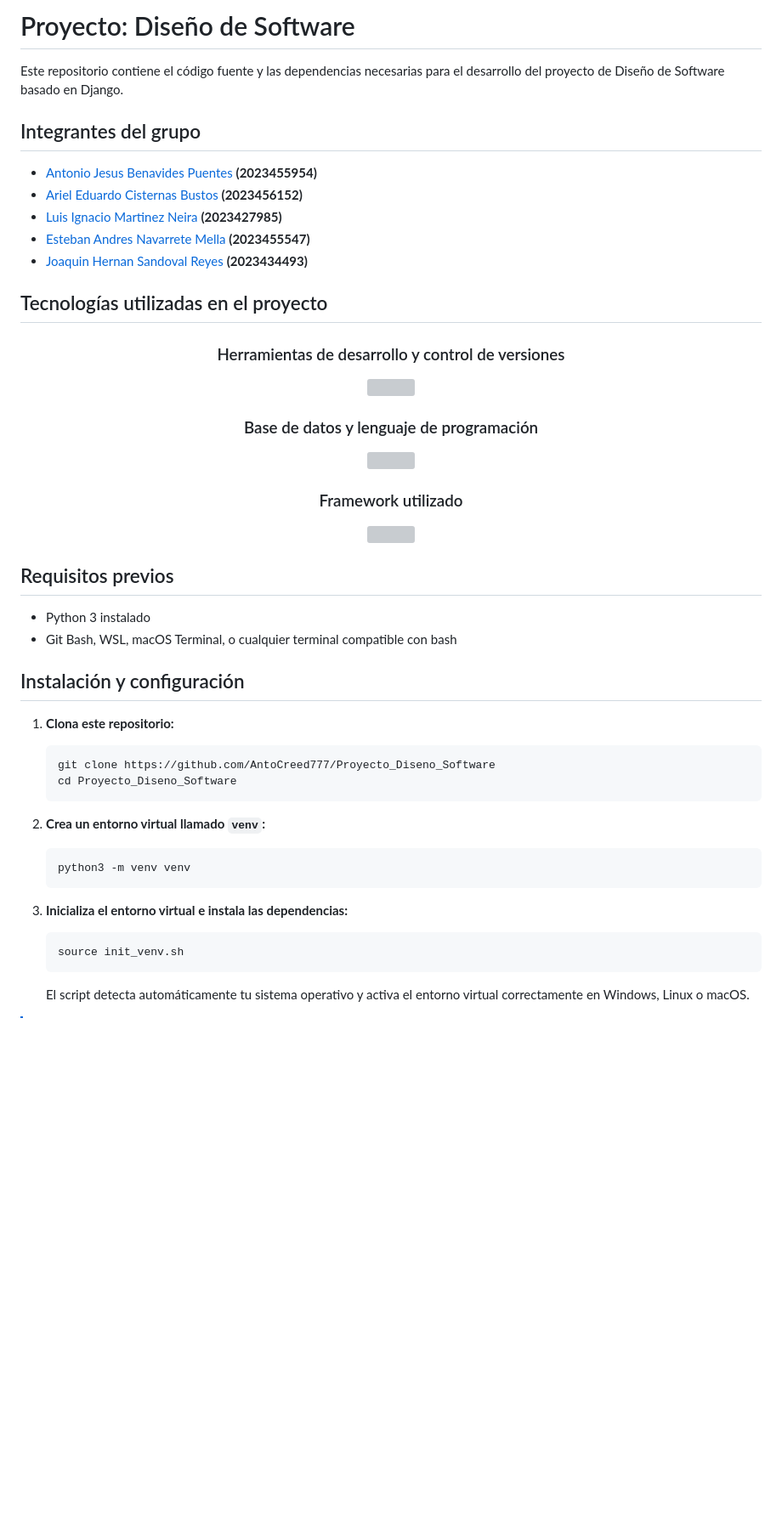
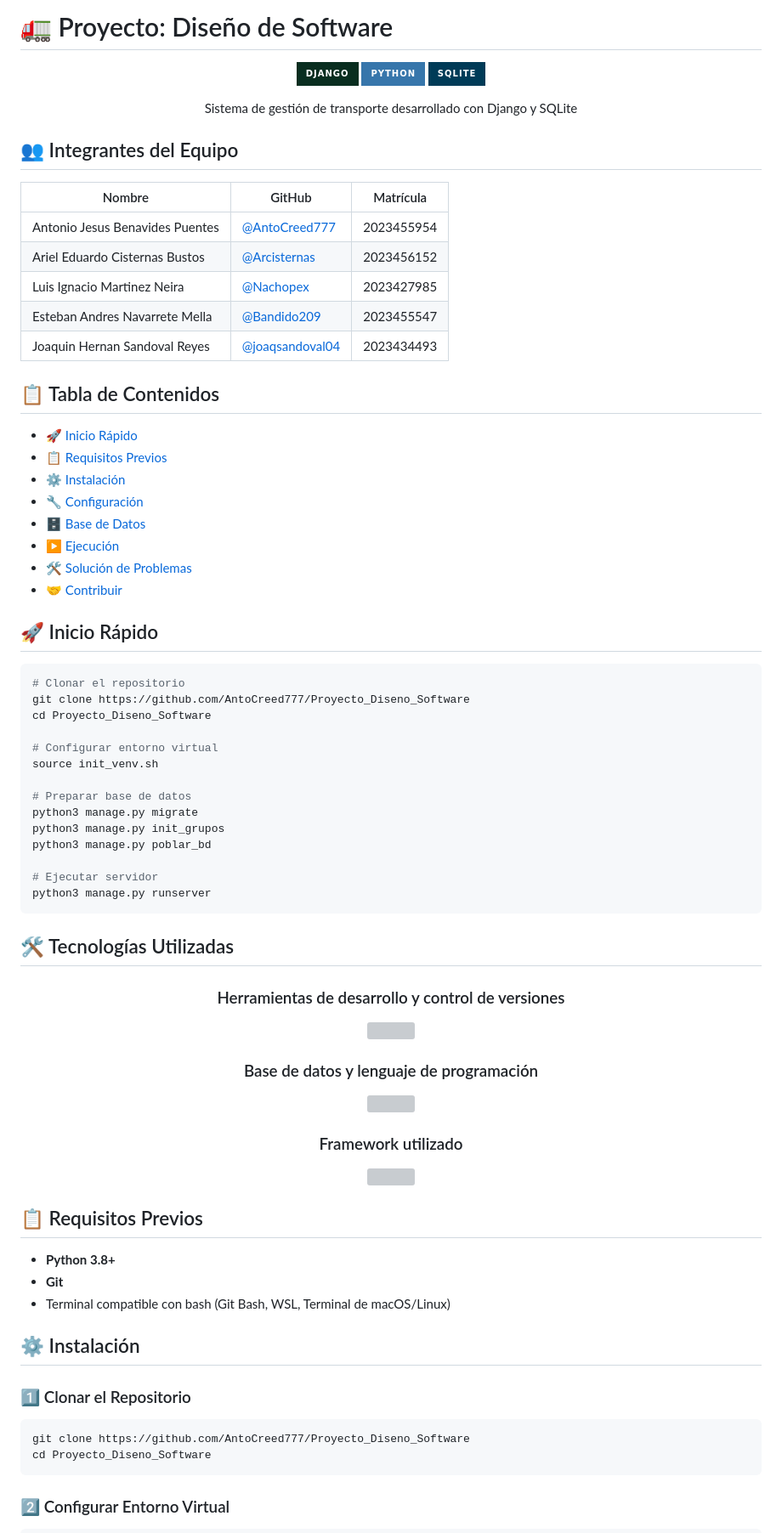
Before and after one commit to AntoCreed777/Proyecto_Diseno_Software, a Markdown page: README.md, the part around one of its changes. Shown at 85% size. GitHub-like rendering; badges without logos; blank space fills up the shorter version; grey boxes are pictures that could not be loaded.

Commit message:
docs: Mejora del README

````diff
--- a/README.md
+++ b/README.md
@@ -1,16 +1,56 @@
-# Proyecto: Diseño de Software
+# 🚛 Proyecto: Diseño de Software
 
-Este repositorio contiene el código fuente y las dependencias necesarias para el desarrollo del proyecto de Diseño de Software basado en Django.
+<div align="center">
 
-## Integrantes del grupo
-- [Antonio Jesus Benavides Puentes](https://github.com/AntoCreed777) **(2023455954)**
-- [Ariel Eduardo Cisternas Bustos](https://github.com/Arcisternas) **(2023456152)**
-- [Luis Ignacio Martinez Neira](https://github.com/Nachopex) **(2023427985)**
-- [Esteban Andres Navarrete Mella](https://github.com/Bandido209) **(2023455547)**
-- [Joaquin Hernan Sandoval Reyes](https://github.com/joaqsandoval04) **(2023434493)**
+![Django](https://img.shields.io/badge/Django-092E20?style=for-the-badge&logo=django&logoColor=white)
+![Python](https://img.shields.io/badge/Python-3776AB?style=for-the-badge&logo=python&logoColor=white)
+![SQLite](https://img.shields.io/badge/SQLite-003B57?style=for-the-badge&logo=sqlite&logoColor=white)
 
+Sistema de gestión de transporte desarrollado con Django y SQLite
 
-## Tecnologías utilizadas en el proyecto
+</div>
+
+## 👥 Integrantes del Equipo
+
+| Nombre | GitHub | Matrícula |
+|--------|--------|-----------|
+| Antonio Jesus Benavides Puentes | [@AntoCreed777](https://github.com/AntoCreed777) | 2023455954 |
+| Ariel Eduardo Cisternas Bustos | [@Arcisternas](https://github.com/Arcisternas) | 2023456152 |
+| Luis Ignacio Martinez Neira | [@Nachopex](https://github.com/Nachopex) | 2023427985 |
+| Esteban Andres Navarrete Mella | [@Bandido209](https://github.com/Bandido209) | 2023455547 |
+| Joaquin Hernan Sandoval Reyes | [@joaqsandoval04](https://github.com/joaqsandoval04) | 2023434493 |
+
+## 📋 Tabla de Contenidos
+
+- [🚀 Inicio Rápido](#-inicio-rápido)
+- [📋 Requisitos Previos](#-requisitos-previos)
+- [⚙️ Instalación](#️-instalación)
+- [🔧 Configuración](#-configuración)
+- [🗄️ Base de Datos](#️-base-de-datos)
+- [▶️ Ejecución](#️-ejecución)
+- [🛠️ Solución de Problemas](#️-solución-de-problemas)
+- [🤝 Contribuir](#-contribuir)
+
+## 🚀 Inicio Rápido
+
+```bash
+# Clonar el repositorio
+git clone https://github.com/AntoCreed777/Proyecto_Diseno_Software
+cd Proyecto_Diseno_Software
+
+# Configurar entorno virtual
+source init_venv.sh
+
+# Preparar base de datos
+python3 manage.py migrate
+python3 manage.py init_grupos
+python3 manage.py poblar_bd
+
+# Ejecutar servidor
+python3 manage.py runserver
+```
+
+## 🛠️ Tecnologías Utilizadas
 
 <div align="center">
 
@@ -31,27 +71,20 @@ Este repositorio contiene el código fuente y las dependencias necesarias para e
 
 </div>
 
-## Requisitos previos
+## 📋 Requisitos Previos
 
-- Python 3 instalado
-- Git Bash, WSL, macOS Terminal, o cualquier terminal compatible con bash
+- **Python 3.8+**
+- **Git**
+- Terminal compatible con bash (Git Bash, WSL, Terminal de macOS/Linux)
 
-## Instalación y configuración
+## ⚙️ Instalación
 
-1. **Clona este repositorio:**
-   ```bash
-   git clone https://github.com/AntoCreed777/Proyecto_Diseno_Software
-   cd Proyecto_Diseno_Software
-   ```
+### 1️⃣ Clonar el Repositorio
 
-2. **Crea un entorno virtual llamado `venv`:**
-   ```bash
-   python3 -m venv venv
-   ```
+```bash
+git clone https://github.com/AntoCreed777/Proyecto_Diseno_Software
+cd Proyecto_Diseno_Software
+```
 
-3. **Inicializa el entorno virtual e instala las dependencias:**
-   ```bash
-   source init_venv.sh
-   ```
-   El script detecta automáticamente tu sistema operativo y activa el entorno virtual correctamente en Windows, Linux o macOS.
+### 2️⃣ Configurar Entorno Virtual
 
````
Also changed, not shown: other parts of README.md (+189 -40 lines).
